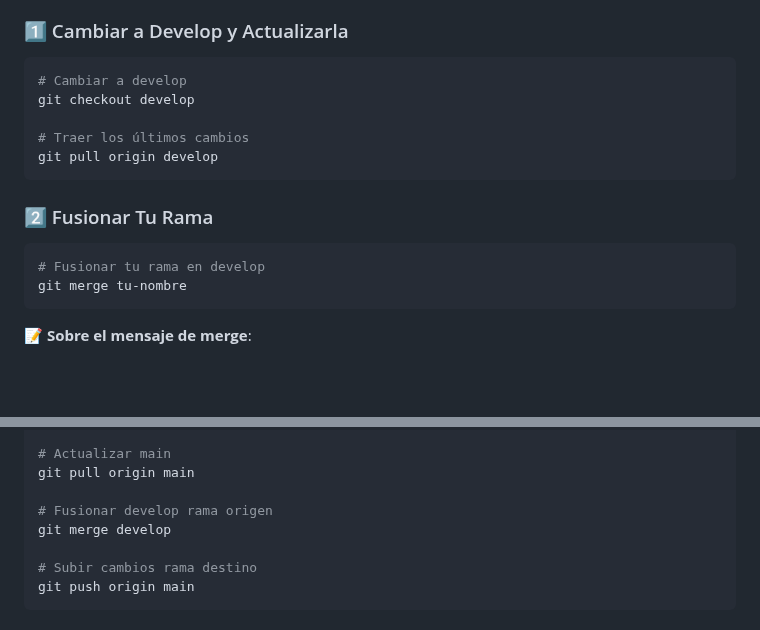
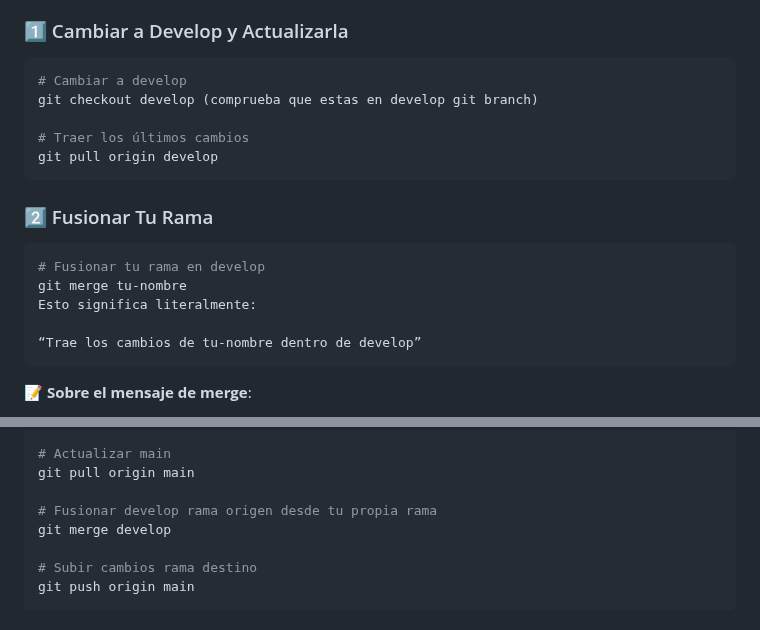
Before and after one commit to inma2709/gitcolaborativo, a Markdown page: README.md, 2 parts joined by grey strips. Drawn GitHub-style; blank space fills up the shorter version.

Commit message:
actualizo

````diff
--- a/README.md
+++ b/README.md
@@ -114,7 +114,7 @@ git push -u origin tu-nombre
 
 ```bash
 # Cambiar a develop
-git checkout develop
+git checkout develop (comprueba que estas en develop git branch)
 
 # Traer los últimos cambios
 git pull origin develop
@@ -125,6 +125,9 @@ git pull origin develop
 ```bash
 # Fusionar tu rama en develop
 git merge tu-nombre
+Esto significa literalmente:
+
+“Trae los cambios de tu-nombre dentro de develop”
 ```
 
 📝 **Sobre el mensaje de merge**:
@@ -155,7 +158,7 @@ git checkout main
 # Actualizar main
 git pull origin main
 
-# Fusionar develop rama origen
+# Fusionar develop rama origen desde tu propia rama
 git merge develop
 
 # Subir cambios rama destino
````
